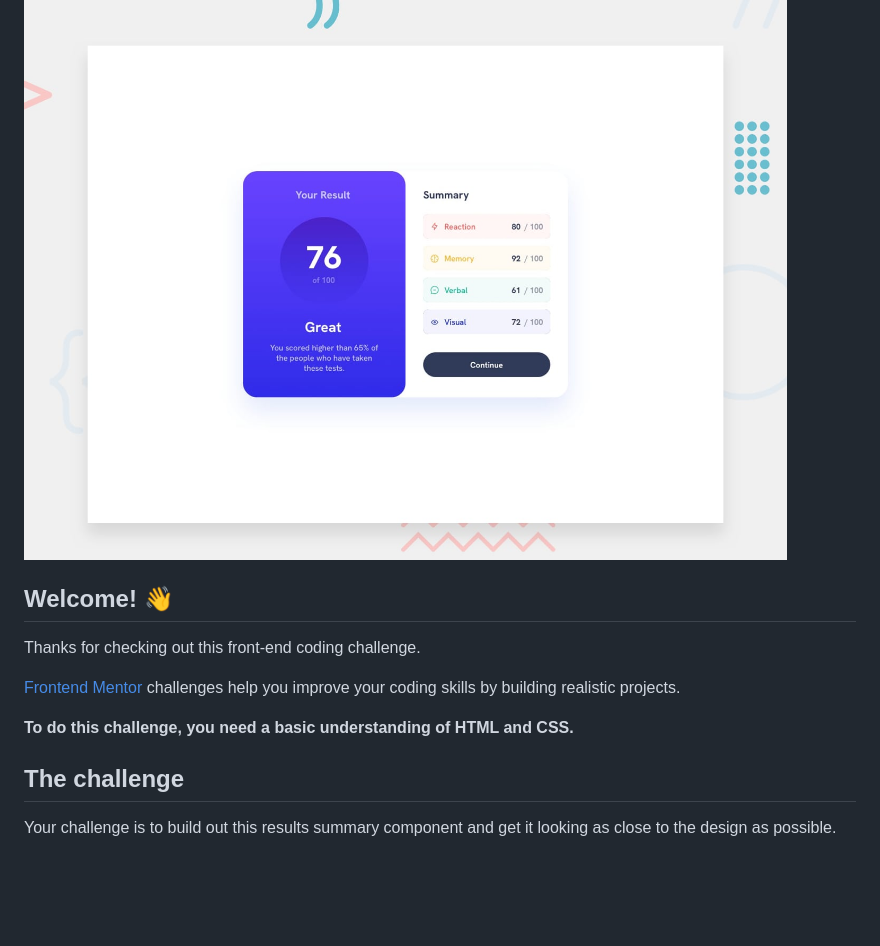
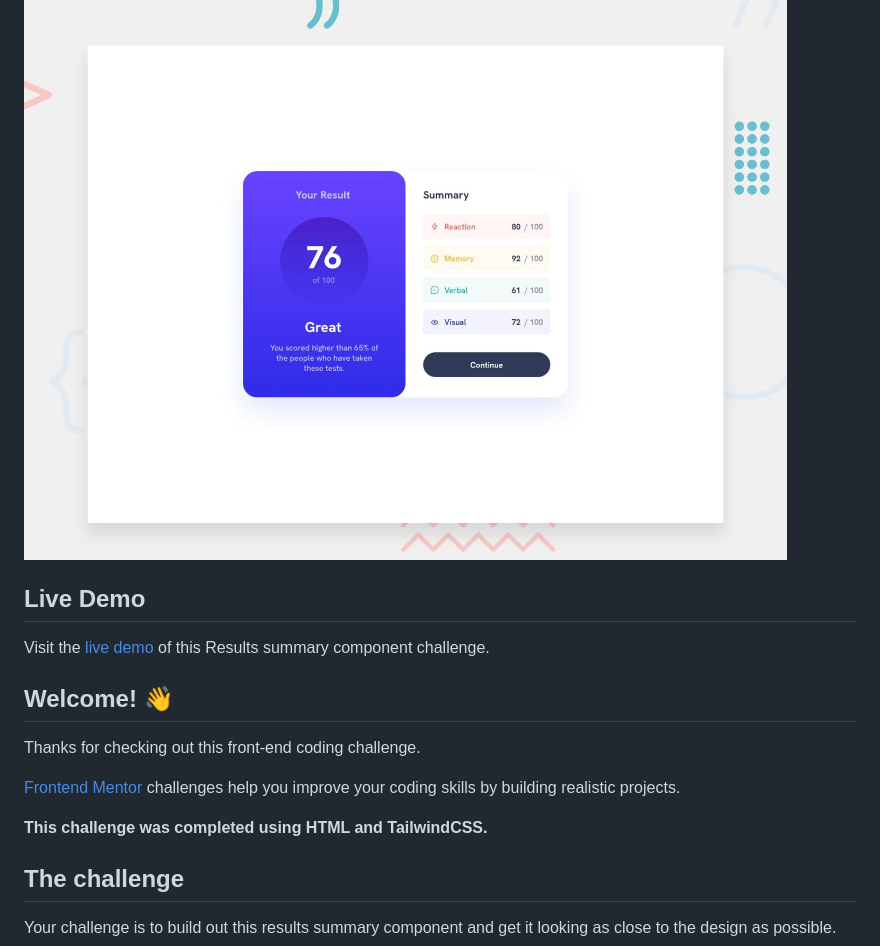
Before and after one commit to tomtrin/fe_results_summary_component, a Markdown page: README.md, the part around the change. Rendered like a GitHub page; blank space fills up the shorter version.

Commit message:
feature: update readme

```diff
--- a/README.md
+++ b/README.md
@@ -1,6 +1,10 @@
 # Frontend Mentor - Results summary component
 
 ![Design preview for the Results summary component coding challenge](./design/desktop-preview.jpg)
+
+## Live Demo
+
+Visit the [live demo](https://tomtrin.github.io/fe_results_summary_component/) of this Results summary component challenge.
 
 ## Welcome! 👋
 
@@ -8,8 +12,7 @@ Thanks for checking out this front-end coding challenge.
 
 [Frontend Mentor](https://www.frontendmentor.io) challenges help you improve your coding skills by building realistic projects.
 
-**To do this challenge, you need a basic understanding of HTML and CSS.**
-
+**This challenge was completed using HTML and TailwindCSS.**
 ## The challenge
 
 Your challenge is to build out this results summary component and get it looking as close to the design as possible.
```
